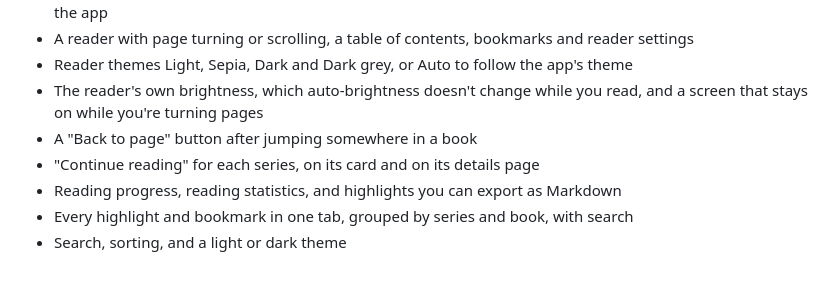
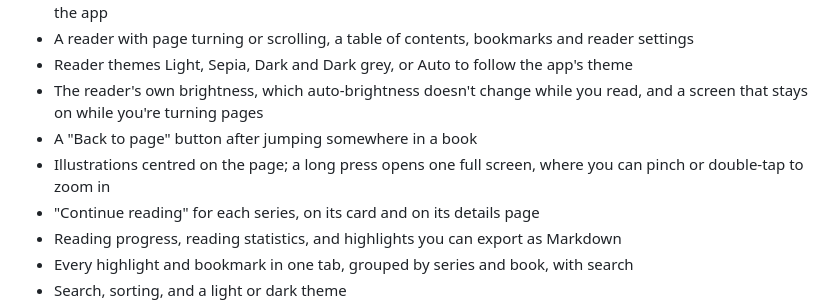
Before and after one commit to naqibrafiqi/pustaka, a Markdown page: README.md, the part around one of its changes. Drawn GitHub-style; blank space fills up the shorter version.

```diff
--- a/README.md
+++ b/README.md
@@ -38,6 +39,7 @@ The books shown are public-domain ebooks from [Standard Ebooks](https://standard
 - Reader themes Light, Sepia, Dark and Dark grey, or Auto to follow the app's theme
 - The reader's own brightness, which auto-brightness doesn't change while you read, and a screen that stays on while you're turning pages
 - A "Back to page" button after jumping somewhere in a book
+- Illustrations centred on the page; a long press opens one full screen, where you can pinch or double-tap to zoom in
 - "Continue reading" for each series, on its card and on its details page
 - Reading progress, reading statistics, and highlights you can export as Markdown
 - Every highlight and bookmark in one tab, grouped by series and book, with search
```
Also changed, not shown: other parts of README.md (+1 -0 lines), docs/ROADMAP.md (+9 -1 lines), docs/screenshots/illustration.png (added), 10 other files.
